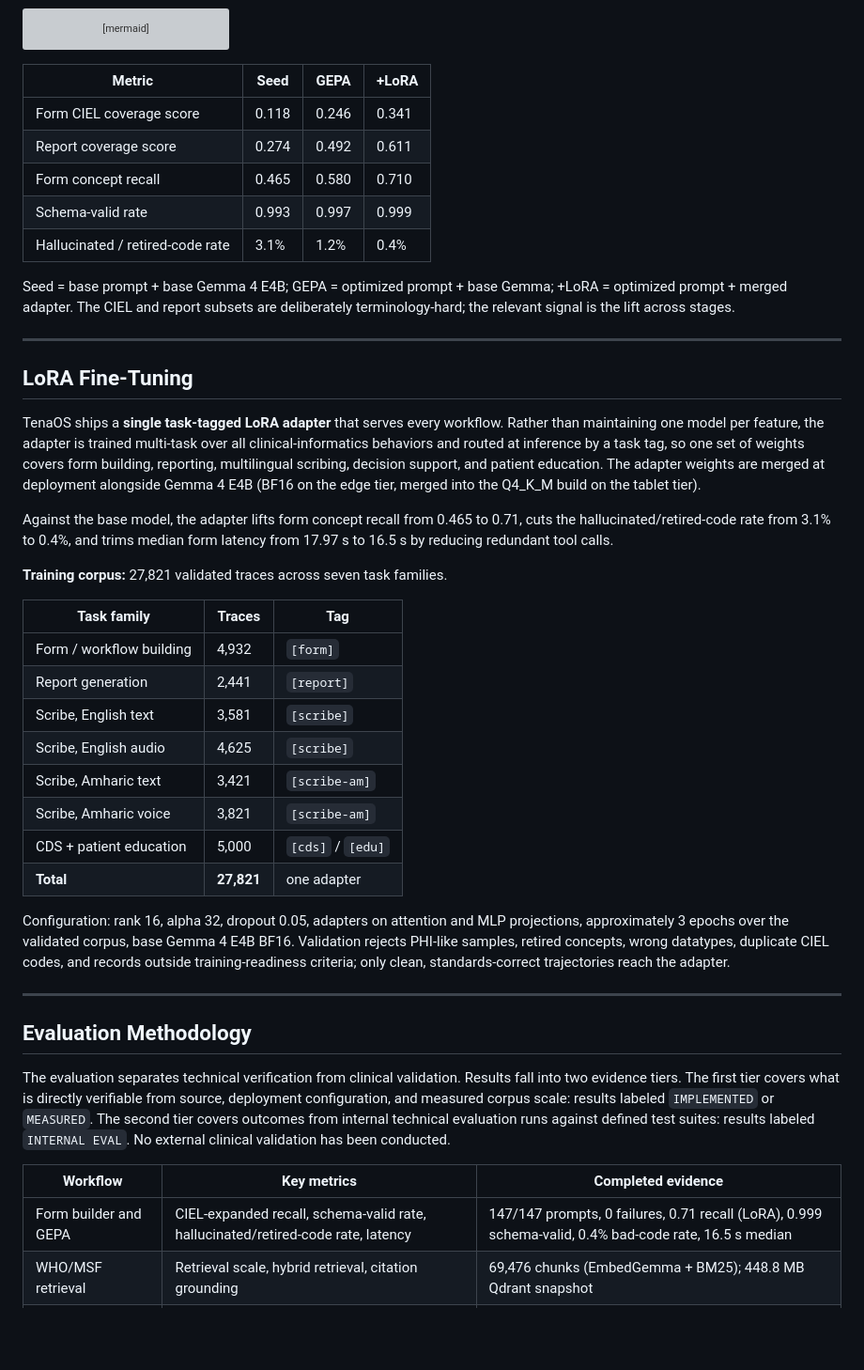
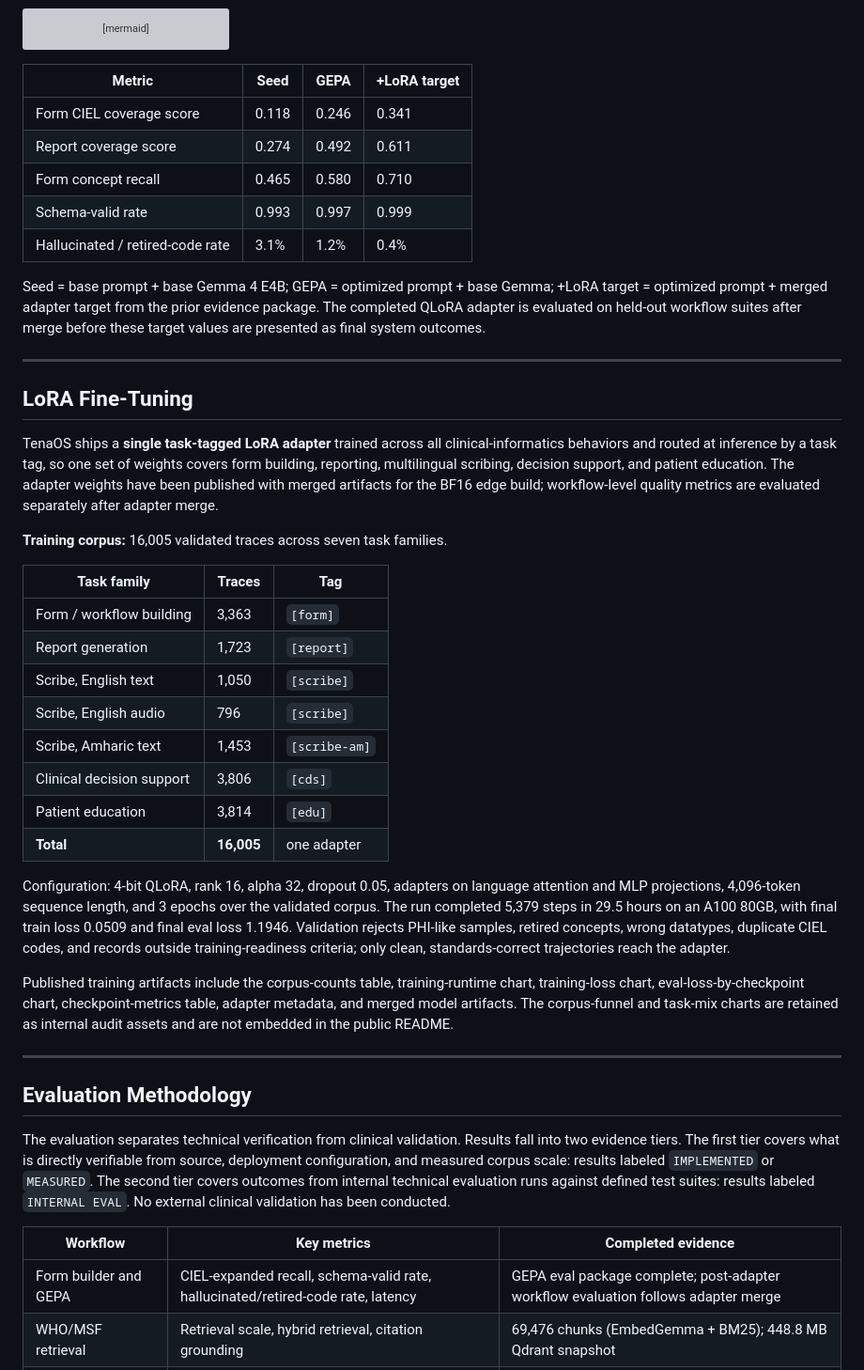
Before and after one commit to brookyale0512/TenaOS, a Markdown page: README.md, the part around one of its changes. Shown at 94% size. Rendered like a GitHub page; blank space fills up the shorter version; grey boxes are pictures that could not be loaded.

Commit message:
docs: reproducibility audit fixes and eval-status corrections
Co-authored-by: Cursor <cursoragent@cursor.com>

````diff
--- a/README.md
+++ b/README.md
@@ -355,7 +412,7 @@ flowchart LR
     CandidatePrompts --> OptimizedPrompts["Optimized Prompts"]
 ```
 
-| Metric | Seed | GEPA | +LoRA |
+| Metric | Seed | GEPA | +LoRA target |
 |---|---|---|---|
 | Form CIEL coverage score | 0.118 | 0.246 | 0.341 |
 | Report coverage score | 0.274 | 0.492 | 0.611 |
@@ -363,30 +420,30 @@ flowchart LR
 | Schema-valid rate | 0.993 | 0.997 | 0.999 |
 | Hallucinated / retired-code rate | 3.1% | 1.2% | 0.4% |
 
-Seed = base prompt + base Gemma 4 E4B; GEPA = optimized prompt + base Gemma; +LoRA = optimized prompt + merged adapter. The CIEL and report subsets are deliberately terminology-hard; the relevant signal is the lift across stages.
+Seed = base prompt + base Gemma 4 E4B; GEPA = optimized prompt + base Gemma; +LoRA target = optimized prompt + merged adapter target from the prior evidence package. The completed QLoRA adapter is evaluated on held-out workflow suites after merge before these target values are presented as final system outcomes.
 
 ---
 
 ## LoRA Fine-Tuning
 
-TenaOS ships a **single task-tagged LoRA adapter** that serves every workflow. Rather than maintaining one model per feature, the adapter is trained multi-task over all clinical-informatics behaviors and routed at inference by a task tag, so one set of weights covers form building, reporting, multilingual scribing, decision support, and patient education. The adapter weights are merged at deployment alongside Gemma 4 E4B (BF16 on the edge tier, merged into the Q4\_K\_M build on the tablet tier).
+TenaOS ships a **single task-tagged LoRA adapter** trained across all clinical-informatics behaviors and routed at inference by a task tag, so one set of weights covers form building, reporting, multilingual scribing, decision support, and patient education. The adapter weights have been published with merged artifacts for the BF16 edge build; workflow-level quality metrics are evaluated separately after adapter merge.
 
-Against the base model, the adapter lifts form concept recall from 0.465 to 0.71, cuts the hallucinated/retired-code rate from 3.1% to 0.4%, and trims median form latency from 17.97 s to 16.5 s by reducing redundant tool calls.
-
-**Training corpus:** 27,821 validated traces across seven task families.
+**Training corpus:** 16,005 validated traces across seven task families.
 
 | Task family | Traces | Tag |
 |---|---|---|
-| Form / workflow building | 4,932 | `[form]` |
-| Report generation | 2,441 | `[report]` |
-| Scribe, English text | 3,581 | `[scribe]` |
-| Scribe, English audio | 4,625 | `[scribe]` |
-| Scribe, Amharic text | 3,421 | `[scribe-am]` |
-| Scribe, Amharic voice | 3,821 | `[scribe-am]` |
-| CDS + patient education | 5,000 | `[cds]` / `[edu]` |
-| **Total** | **27,821** | one adapter |
+| Form / workflow building | 3,363 | `[form]` |
+| Report generation | 1,723 | `[report]` |
+| Scribe, English text | 1,050 | `[scribe]` |
+| Scribe, English audio | 796 | `[scribe]` |
+| Scribe, Amharic text | 1,453 | `[scribe-am]` |
+| Clinical decision support | 3,806 | `[cds]` |
+| Patient education | 3,814 | `[edu]` |
+| **Total** | **16,005** | one adapter |
 
-Configuration: rank 16, alpha 32, dropout 0.05, adapters on attention and MLP projections, approximately 3 epochs over the validated corpus, base Gemma 4 E4B BF16. Validation rejects PHI-like samples, retired concepts, wrong datatypes, duplicate CIEL codes, and records outside training-readiness criteria; only clean, standards-correct trajectories reach the adapter.
+Configuration: 4-bit QLoRA, rank 16, alpha 32, dropout 0.05, adapters on language attention and MLP projections, 4,096-token sequence length, and 3 epochs over the validated corpus. The run completed 5,379 steps in 29.5 hours on an A100 80GB, with final train loss 0.0509 and final eval loss 1.1946. Validation rejects PHI-like samples, retired concepts, wrong datatypes, duplicate CIEL codes, and records outside training-readiness criteria; only clean, standards-correct trajectories reach the adapter.
+
+Published training artifacts include the corpus-counts table, training-runtime chart, training-loss chart, eval-loss-by-checkpoint chart, checkpoint-metrics table, adapter metadata, and merged model artifacts. The corpus-funnel and task-mix charts are retained as internal audit assets and are not embedded in the public README.
 
 ---
 
@@ -396,7 +453,7 @@ The evaluation separates technical verification from clinical validation. Result
 
 | Workflow | Key metrics | Completed evidence |
 |---|---|---|
-| Form builder and GEPA | CIEL-expanded recall, schema-valid rate, hallucinated/retired-code rate, latency | 147/147 prompts, 0 failures, 0.71 recall (LoRA), 0.999 schema-valid, 0.4% bad-code rate, 16.5 s median |
+| Form builder and GEPA | CIEL-expanded recall, schema-valid rate, hallucinated/retired-code rate, latency | GEPA eval package complete; post-adapter workflow evaluation follows adapter merge |
 | WHO/MSF retrieval | Retrieval scale, hybrid retrieval, citation grounding | 69,476 chunks (EmbedGemma + BM25); 448.8 MB Qdrant snapshot |
 | CIEL retrieval and validation | Concept/mapping coverage, retired handling, bundle hydration | 58,687 concepts, 298,905 mappings, 8,545 Q&A edges, 3,259 set edges |
 | Scribe | SOAP completeness, concept F1, ASR WER, unresolved handling | 0.88 concept F1, 0.95 SOAP completeness; ASR WER 6.5% (en) / 13.8% (am) |
````
Also changed, not shown: other parts of README.md (+62 -25 lines).
